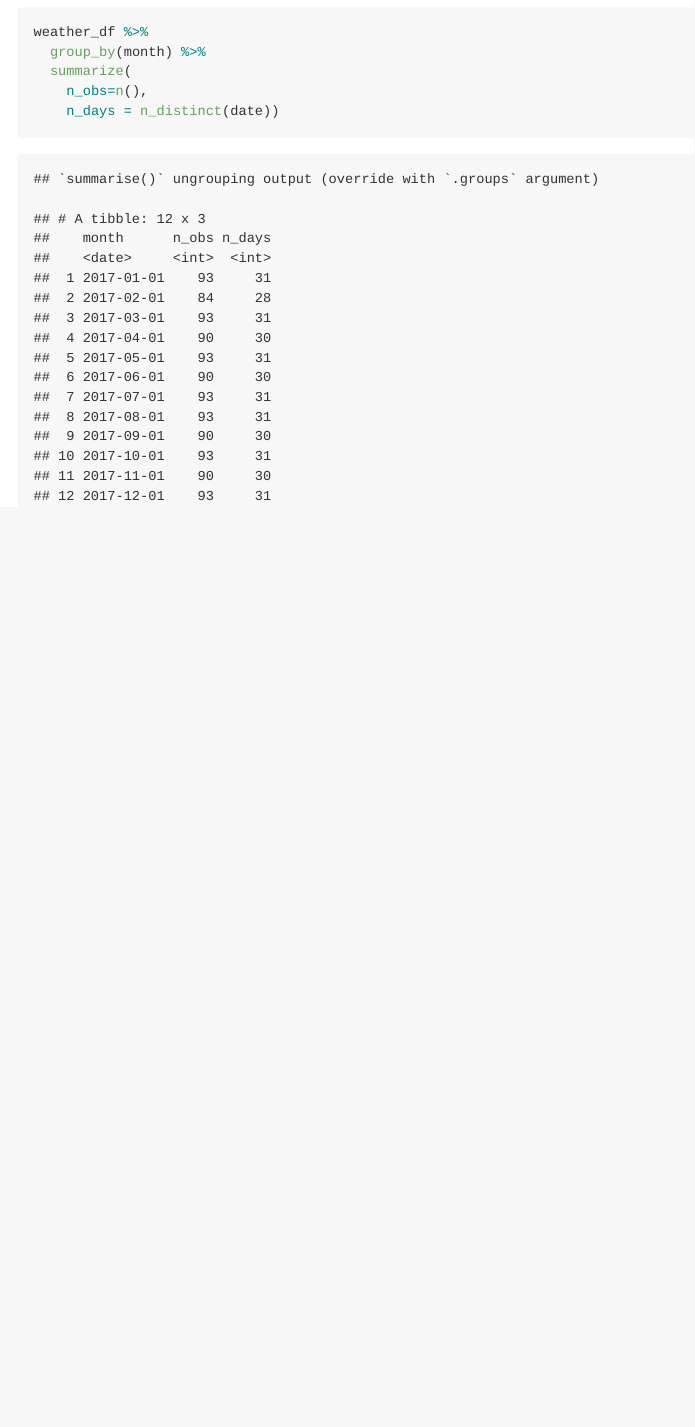
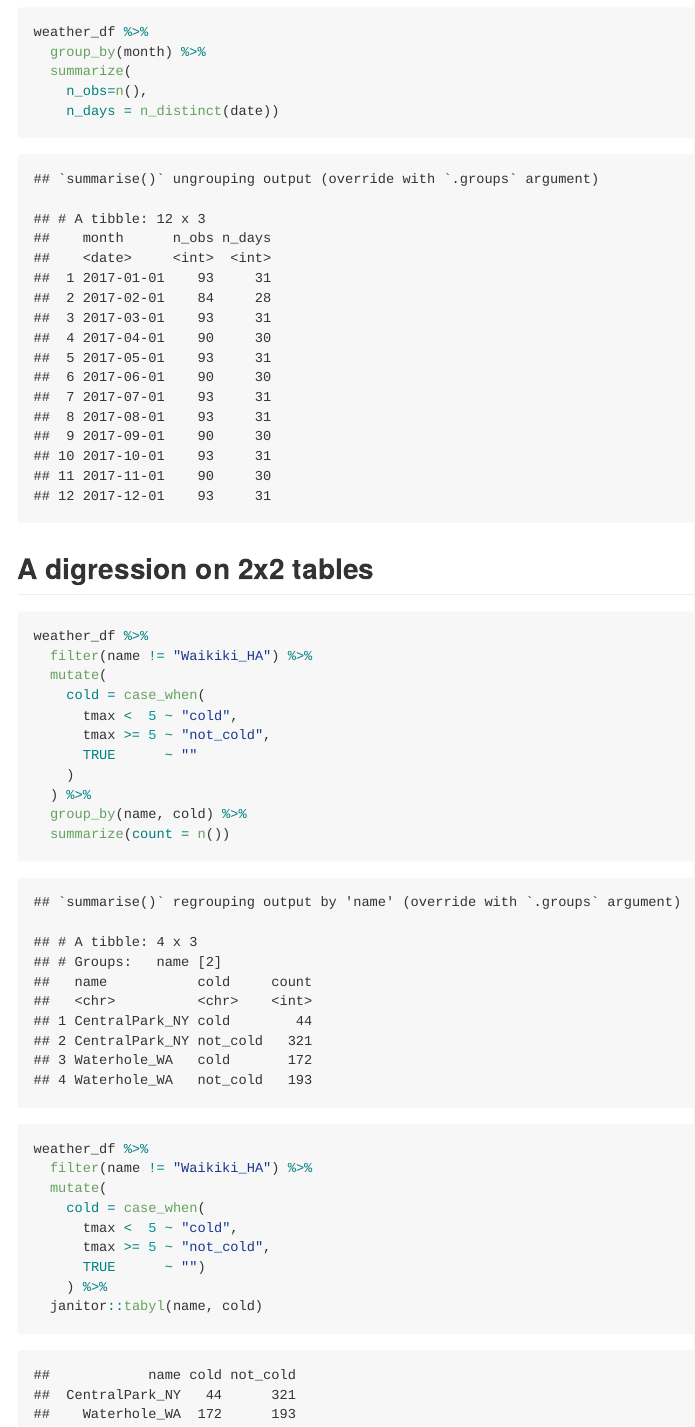
Before and after one commit to anna0609/viz_and_eda, an R Markdown document (eda.Rmd): the page in a window 1100 px wide, from 3880 px down. The pictures show the output file eda.md that the author committed with the source, drawn offline in the style of GitHub.

Commit message:
2x2 tables are ... pretty okay i guess

````diff
--- a/eda.Rmd
+++ b/eda.Rmd
@@ -82,3 +82,31 @@ weather_df %>%
     n_obs=n(),
     n_days = n_distinct(date))
 ```
+
+## A digression on 2x2 tables
+```{r}
+weather_df %>%
+  filter(name != "Waikiki_HA") %>%
+  mutate(
+    cold = case_when(
+      tmax <  5 ~ "cold",
+      tmax >= 5 ~ "not_cold",
+      TRUE      ~ ""
+    )
+  ) %>%
+  group_by(name, cold) %>%
+  summarize(count = n())
+```
+
+```{r}
+weather_df %>%
+  filter(name != "Waikiki_HA") %>%
+  mutate(
+    cold = case_when(
+      tmax <  5 ~ "cold",
+      tmax >= 5 ~ "not_cold",
+      TRUE      ~ "")
+    ) %>%
+  janitor::tabyl(name, cold)
+
+```
````
Also changed, not shown: eda.md.
